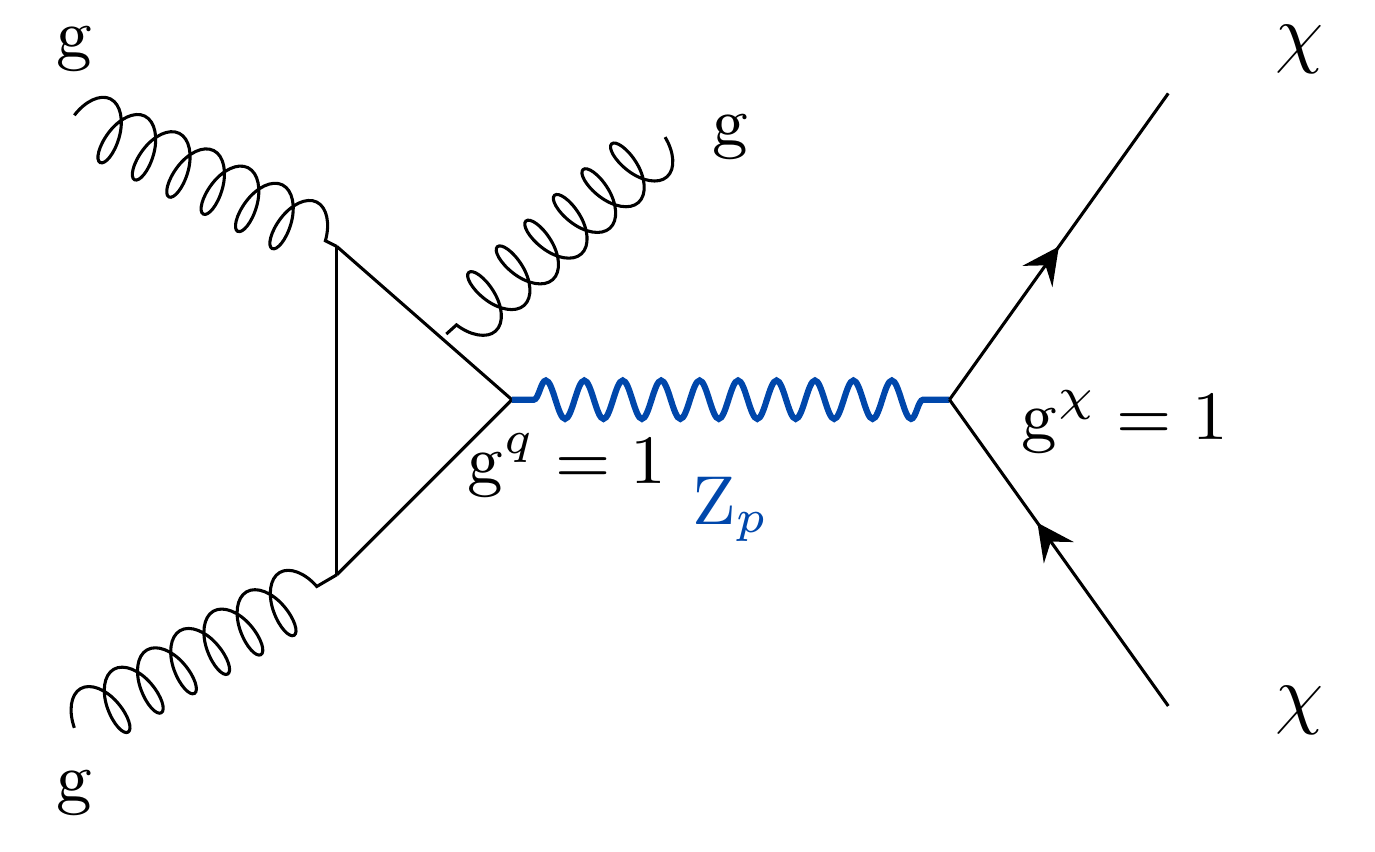
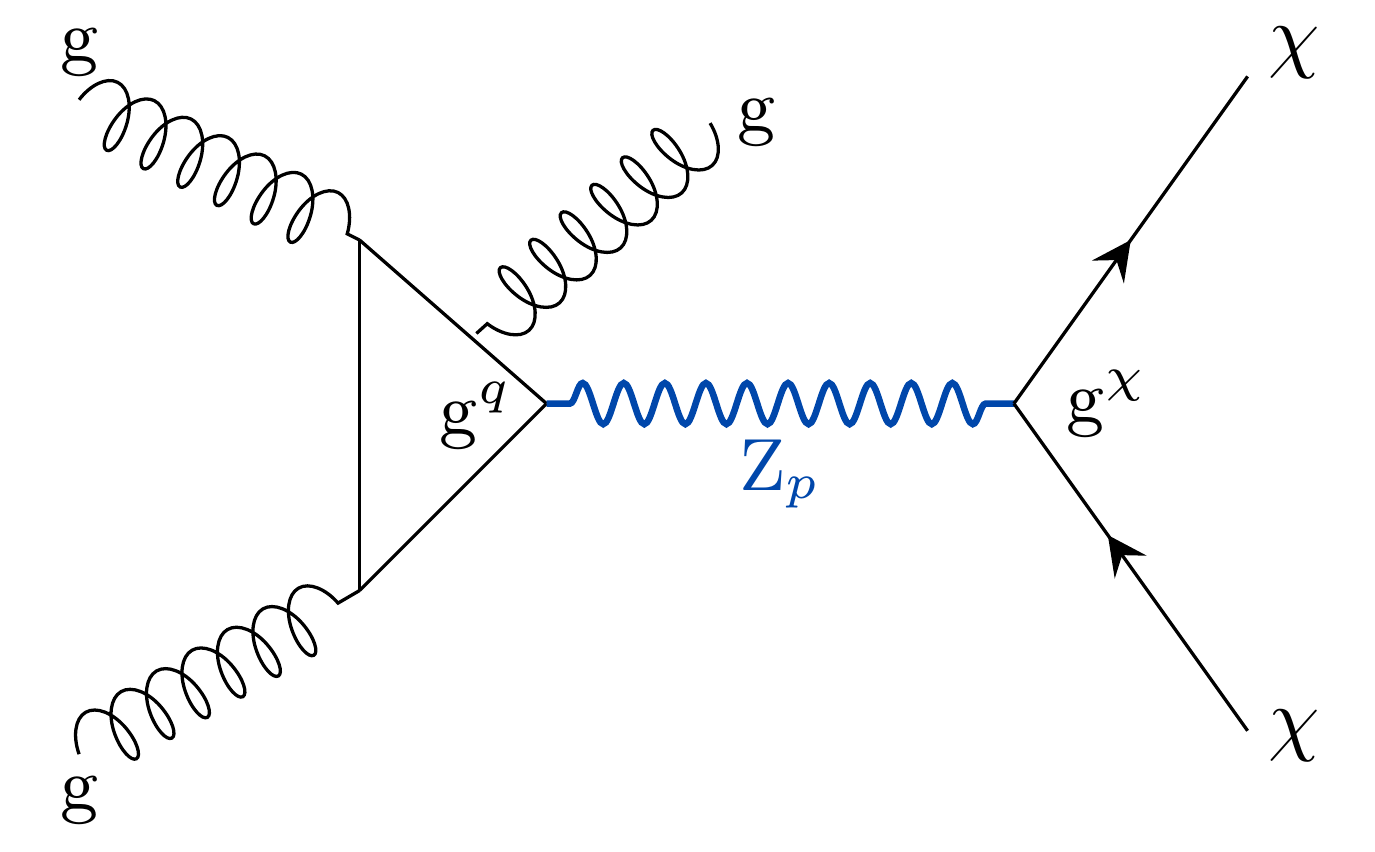
Before and after one commit to Yoxara/Feynman_Diagrams_in_Latex, a LaTeX figure (Leptophobic_Spin0_LO.tex): the whole page. Compiled offline with pdfLaTeX.

Commit message:
Updates from Overleaf

```diff
--- a/Leptophobic_Spin0_LO.tex
+++ b/Leptophobic_Spin0_LO.tex
@@ -29,23 +29,23 @@
       }
 \resizebox{30cm}{!}{
    \begin{tikzpicture}[scale=1]
-    \node at (-1.0,3.1) {\small g};
-    \node at (-1.0,-0.3) {\small g};
-    \node at (4.6,3.1) {$\x$};
-    \node at (4.6,0.08) {$\x$};
+    \node at (-1.0,3.0) {\small g};
+    \node at (-1.0,-0.2) {\small g};
+    \node at (4.2,3.0) {$\x$};
+    \node at (4.2,0.08) {$\x$};
     \draw[particle] (0.2,2.2) to (1,1.5);
     \draw[particle] (0.2,0.7) to (1,1.5);
     \draw[particle] (0.2,0.7) to (0.2,2.2);
     \draw[gluon] (-1,2.8) to (0.2,2.2);
     \draw[gluon] (-1,0.0) to (0.2,0.7);
     \draw[boson] (1,1.5) to (3,1.5);
-    \node at (2.0,1.0)   {\color{cobalt} \small $\bp$};
+    \node at (2.0,1.2)   {\color{cobalt} \small $\bp$};
     \draw[fermion] (3,1.5) to (4,2.9);
     \draw[antifermion] (3,1.5) to (4,0.1);
     \draw[gluon] (1.7,2.7) to  (0.7,1.8);
-    \node at (2.0,2.7) {\small g};
-    \node at (3.8,1.4)   {\small $\gx = 1$};
-    \node at (1.25,1.2)   {\small $\gq = 1$};
+    \node at (1.9,2.7) {\small g};
+    \node at (3.4,1.5)   {\small $\gx$};
+    \node at (0.7,1.45)   {\small $\gq$};
   \end{tikzpicture}
 }
 \end{document}
```
Also changed, not shown: Leptophobic_Spin1_LO.tex (+8 -8 lines), BSM_Model.pdf (renamed from diagram_1_BSM_Model.pdf), BSM_Model.tex (renamed from diagram_1_BSM_Model.tex), DrellYan_BSM_SM_Model.pdf (renamed from diagram_2_BSM_Model.pdf), DrellYan_BSM_SM_Model.tex (renamed from diagram_2_BSM_Model.tex), Leptophobic_Spin0_LO.pdf (added), Leptophobic_Spin1_LO.pdf (added).
